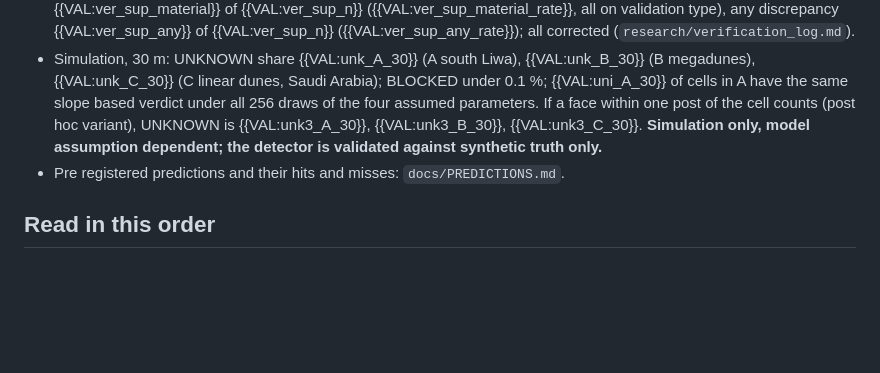
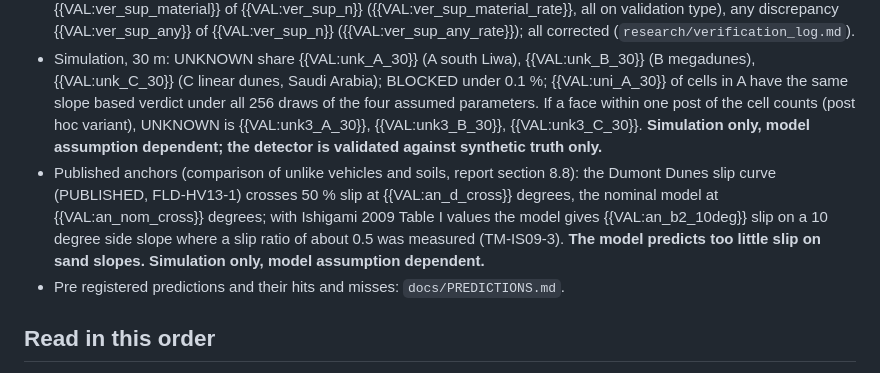
Before and after one commit to hudasol/dune-rover, a Markdown page: docs/src/readme_template.md, the part around the change. Drawn GitHub-style; blank space fills up the shorter version.

Commit message:
README: add the anchor comparison to the headline numbers, labelled simulation only

```diff
--- a/docs/src/readme_template.md
+++ b/docs/src/readme_template.md
@@ -16,6 +16,7 @@ Research project on predicting slip, sinkage and traversability of wheeled (and
 
 - Verification: all {{VAL:ver_all_n}} evidence rows re checked against their sources; material errors {{VAL:ver_all_material}} of {{VAL:ver_all_n}} ({{VAL:ver_all_material_rate}}), any discrepancy {{VAL:ver_all_any}} of {{VAL:ver_all_n}} ({{VAL:ver_all_any_rate}}); for the {{VAL:ver_sup_n}} rows read from supplied PDFs alone, material {{VAL:ver_sup_material}} of {{VAL:ver_sup_n}} ({{VAL:ver_sup_material_rate}}, all on validation type), any discrepancy {{VAL:ver_sup_any}} of {{VAL:ver_sup_n}} ({{VAL:ver_sup_any_rate}}); all corrected (`research/verification_log.md`).
 - Simulation, 30 m: UNKNOWN share {{VAL:unk_A_30}} (A south Liwa), {{VAL:unk_B_30}} (B megadunes), {{VAL:unk_C_30}} (C linear dunes, Saudi Arabia); BLOCKED under 0.1 %; {{VAL:uni_A_30}} of cells in A have the same slope based verdict under all 256 draws of the four assumed parameters. If a face within one post of the cell counts (post hoc variant), UNKNOWN is {{VAL:unk3_A_30}}, {{VAL:unk3_B_30}}, {{VAL:unk3_C_30}}. **Simulation only, model assumption dependent; the detector is validated against synthetic truth only.**
+- Published anchors (comparison of unlike vehicles and soils, report section 8.8): the Dumont Dunes slip curve (PUBLISHED, FLD-HV13-1) crosses 50 % slip at {{VAL:an_d_cross}} degrees, the nominal model at {{VAL:an_nom_cross}} degrees; with Ishigami 2009 Table I values the model gives {{VAL:an_b2_10deg}} slip on a 10 degree side slope where a slip ratio of about 0.5 was measured (TM-IS09-3). **The model predicts too little slip on sand slopes. Simulation only, model assumption dependent.**
 - Pre registered predictions and their hits and misses: `docs/PREDICTIONS.md`.
 
 ## Read in this order
```
Also changed, not shown: README.md (+1 -0 lines).
